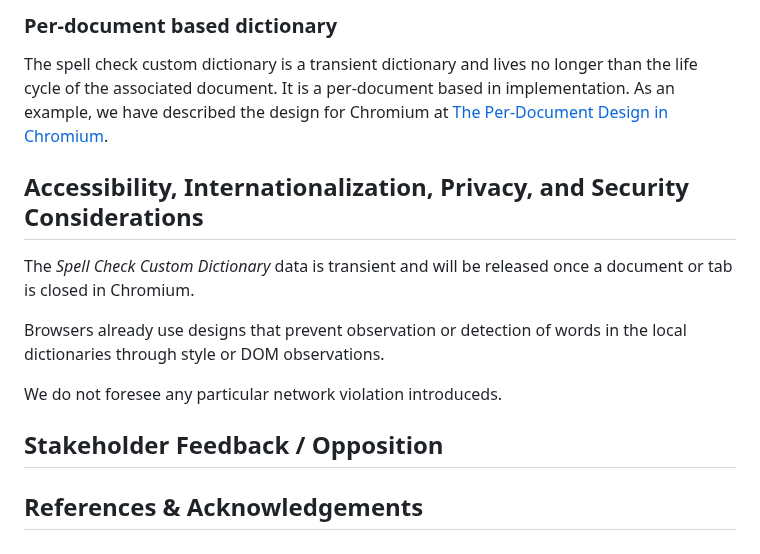
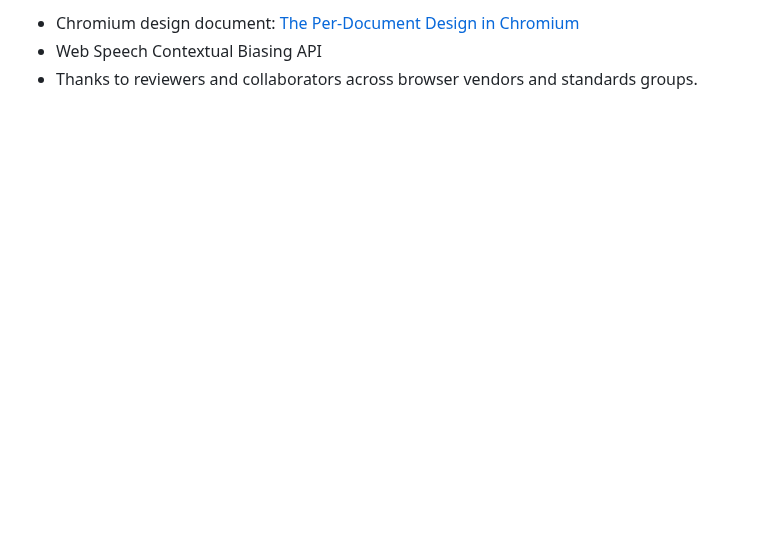
Before and after one commit to Igalia/explainers, a Markdown page: spell-check-custom-dictionary/README.md, the part around one of its changes. Drawn GitHub-style; blank space fills up the shorter version.

```diff
--- a/spell-check-custom-dictionary/README.md
+++ b/spell-check-custom-dictionary/README.md
@@ -96,15 +145,3 @@ customDict.words.push(Customphrase('Interop', {boost: 2.0}));
-### Per-document based dictionary
-
-The spell check custom dictionary is a transient dictionary and lives no longer than the life cycle of the associated document. It is a per-document based in implementation. As an example, we have described the design for Chromium at [The Per-Document Design in Chromium](https://docs.google.com/document/d/1ND1a1Z4i6kXMHqMwEyRkHSj5VVTWgX5Ya0aNLgVQYGw/edit?tab=t.0#heading=h.5z9kcz3slooe).
-
-## <a name="security"></a> Accessibility, Internationalization, Privacy, and Security Considerations
-
-The *Spell Check Custom Dictionary* data is transient and will be released once a document or tab is closed in Chromium.
-
-Browsers already use designs that prevent observation or detection of words in the local dictionaries through style or DOM observations.
-
-We do not foresee any particular network violation introduceds.
-
-
-## <a name="stakeholder"></a> Stakeholder Feedback / Opposition
-## <a name="reference"></a> References & Acknowledgements
+- Chromium design document: [The Per‑Document Design in Chromium](https://docs.google.com/document/d/1ND1a1Z4i6kXMHqMwEyRkHSj5VVTWgX5Ya0aNLgVQYGw/edit?tab=t.0#heading=h.kmfizh6cwyy4)
+- Web Speech Contextual Biasing API
+- Thanks to reviewers and collaborators across browser vendors and standards groups.
```
Also changed, not shown: other parts of spell-check-custom-dictionary/README.md (+117 -68 lines).
